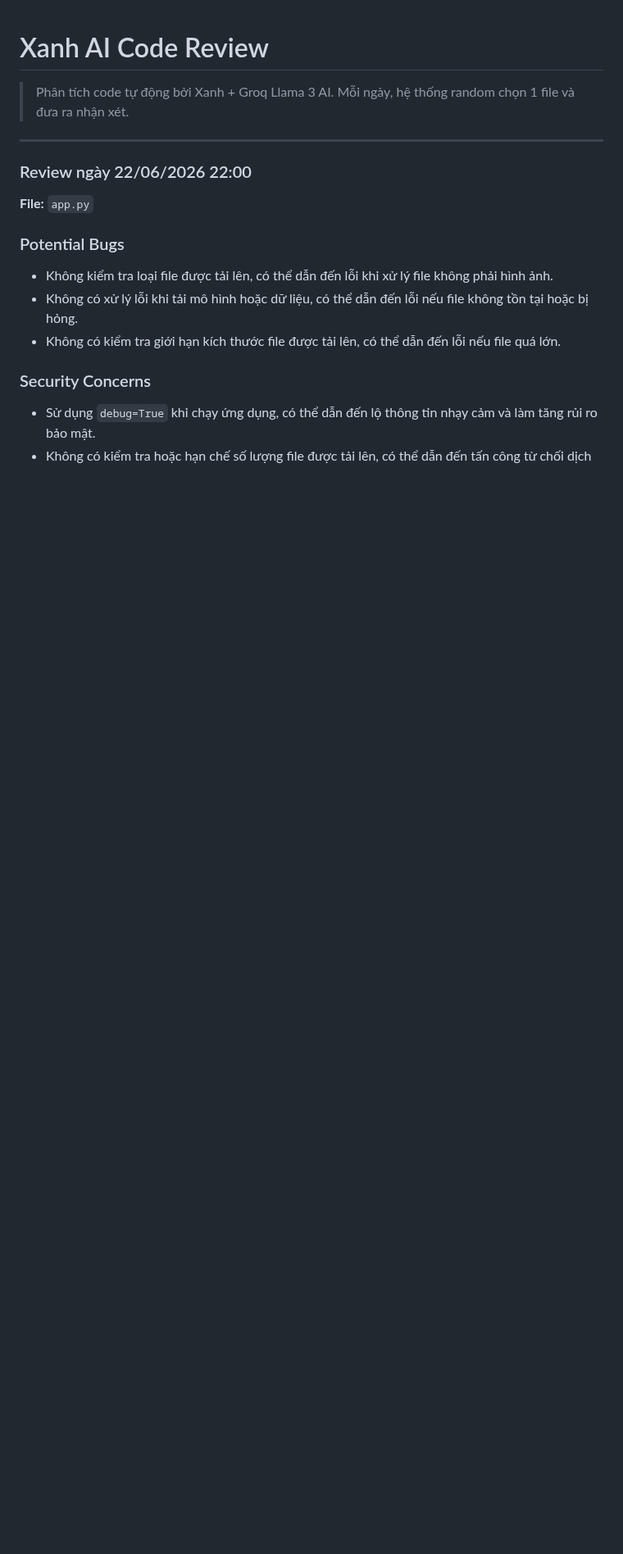
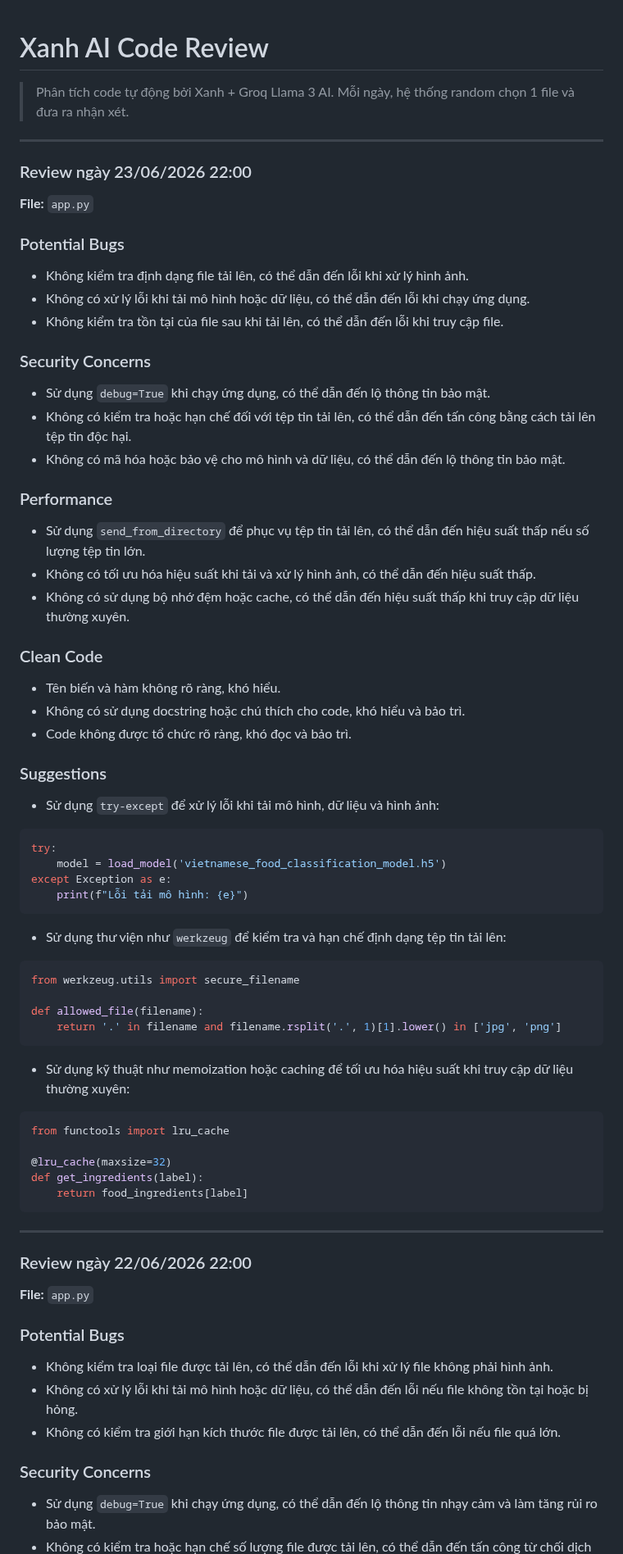
Before and after one commit to teikv/vietnamese-food-AI, a Markdown page: .xanh-review.md, the part around the change. Shown at 82% size. Rendered like a GitHub page; blank space fills up the shorter version.

Commit message:
chore(ai-review): daily code structure analysis by Xanh

````diff
--- a/.xanh-review.md
+++ b/.xanh-review.md
@@ -2,6 +2,56 @@
 
 > Phân tích code tự động bởi Xanh + Groq Llama 3 AI.
 > Mỗi ngày, hệ thống random chọn 1 file và đưa ra nhận xét.
+
+---
+
+### Review ngày 23/06/2026 22:00
+
+**File:** `app.py`
+
+### Potential Bugs
+* Không kiểm tra định dạng file tải lên, có thể dẫn đến lỗi khi xử lý hình ảnh.
+* Không có xử lý lỗi khi tải mô hình hoặc dữ liệu, có thể dẫn đến lỗi khi chạy ứng dụng.
+* Không kiểm tra tồn tại của file sau khi tải lên, có thể dẫn đến lỗi khi truy cập file.
+
+### Security Concerns
+* Sử dụng `debug=True` khi chạy ứng dụng, có thể dẫn đến lộ thông tin bảo mật.
+* Không có kiểm tra hoặc hạn chế đối với tệp tin tải lên, có thể dẫn đến tấn công bằng cách tải lên tệp tin độc hại.
+* Không có mã hóa hoặc bảo vệ cho mô hình và dữ liệu, có thể dẫn đến lộ thông tin bảo mật.
+
+### Performance
+* Sử dụng `send_from_directory` để phục vụ tệp tin tải lên, có thể dẫn đến hiệu suất thấp nếu số lượng tệp tin lớn.
+* Không có tối ưu hóa hiệu suất khi tải và xử lý hình ảnh, có thể dẫn đến hiệu suất thấp.
+* Không có sử dụng bộ nhớ đệm hoặc cache, có thể dẫn đến hiệu suất thấp khi truy cập dữ liệu thường xuyên.
+
+### Clean Code
+* Tên biến và hàm không rõ ràng, khó hiểu.
+* Không có sử dụng docstring hoặc chú thích cho code, khó hiểu và bảo trì.
+* Code không được tổ chức rõ ràng, khó đọc và bảo trì.
+
+### Suggestions
+* Sử dụng `try-except` để xử lý lỗi khi tải mô hình, dữ liệu và hình ảnh:
+```python
+try:
+    model = load_model('vietnamese_food_classification_model.h5')
+except Exception as e:
+    print(f"Lỗi tải mô hình: {e}")
+```
+* Sử dụng thư viện như `werkzeug` để kiểm tra và hạn chế định dạng tệp tin tải lên:
+```python
+from werkzeug.utils import secure_filename
+
+def allowed_file(filename):
+    return '.' in filename and filename.rsplit('.', 1)[1].lower() in ['jpg', 'png']
+```
+* Sử dụng kỹ thuật như memoization hoặc caching để tối ưu hóa hiệu suất khi truy cập dữ liệu thường xuyên:
+```python
+from functools import lru_cache
+
+@lru_cache(maxsize=32)
+def get_ingredients(label):
+    return food_ingredients[label]
+```
 
 ---
 
````
